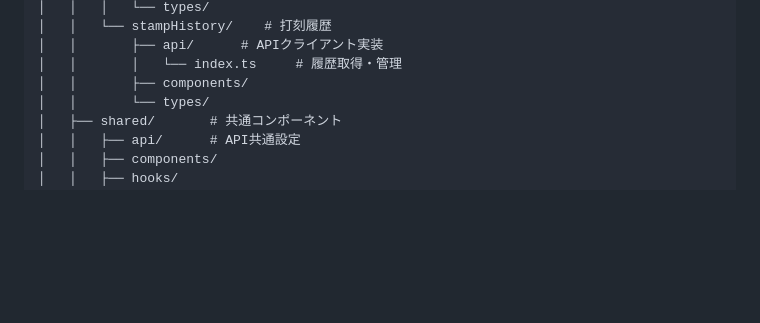
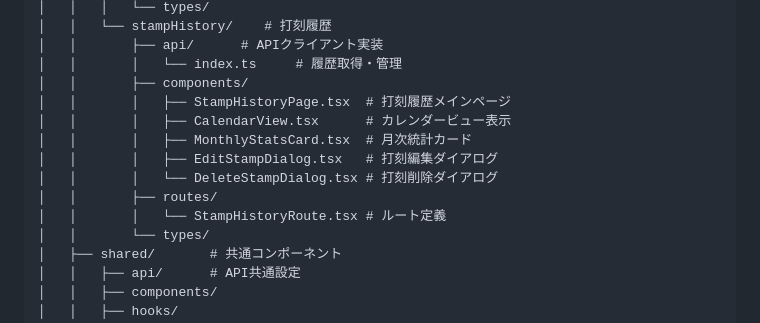
Before and after one commit to kouki-sakata/portfolio, a Markdown page: .kiro/steering/structure.md, the part around the change. Drawn GitHub-style; blank space fills up the shorter version.

```diff
--- a/.kiro/steering/structure.md
+++ b/.kiro/steering/structure.md
@@ -243,6 +243,13 @@ frontend/
 │   │       ├── api/      # APIクライアント実装
 │   │       │   └── index.ts     # 履歴取得・管理
 │   │       ├── components/
+│   │       │   ├── StampHistoryPage.tsx  # 打刻履歴メインページ
+│   │       │   ├── CalendarView.tsx      # カレンダービュー表示
+│   │       │   ├── MonthlyStatsCard.tsx  # 月次統計カード
+│   │       │   ├── EditStampDialog.tsx   # 打刻編集ダイアログ
+│   │       │   └── DeleteStampDialog.tsx # 打刻削除ダイアログ
+│   │       ├── routes/
+│   │       │   └── StampHistoryRoute.tsx # ルート定義
 │   │       └── types/
 │   ├── shared/       # 共通コンポーネント
 │   │   ├── api/      # API共通設定
```
Also changed, not shown: .kiro/steering/CHANGELOG.md (+33 -0 lines), .kiro/steering/product.md (+6 -0 lines).
